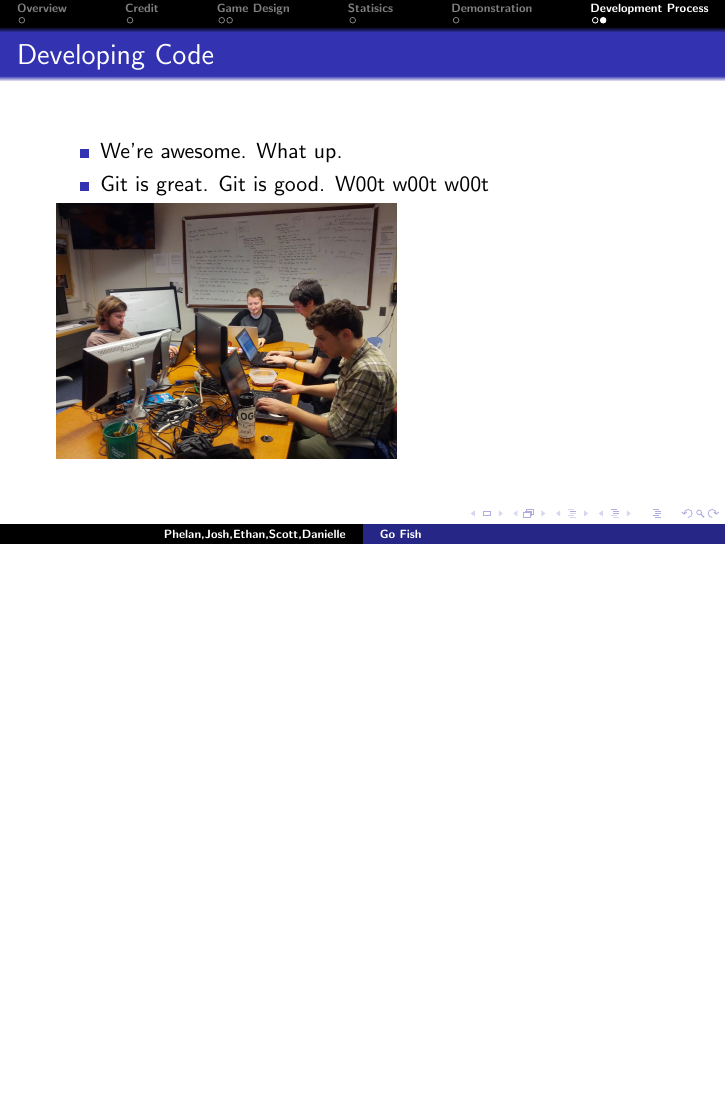
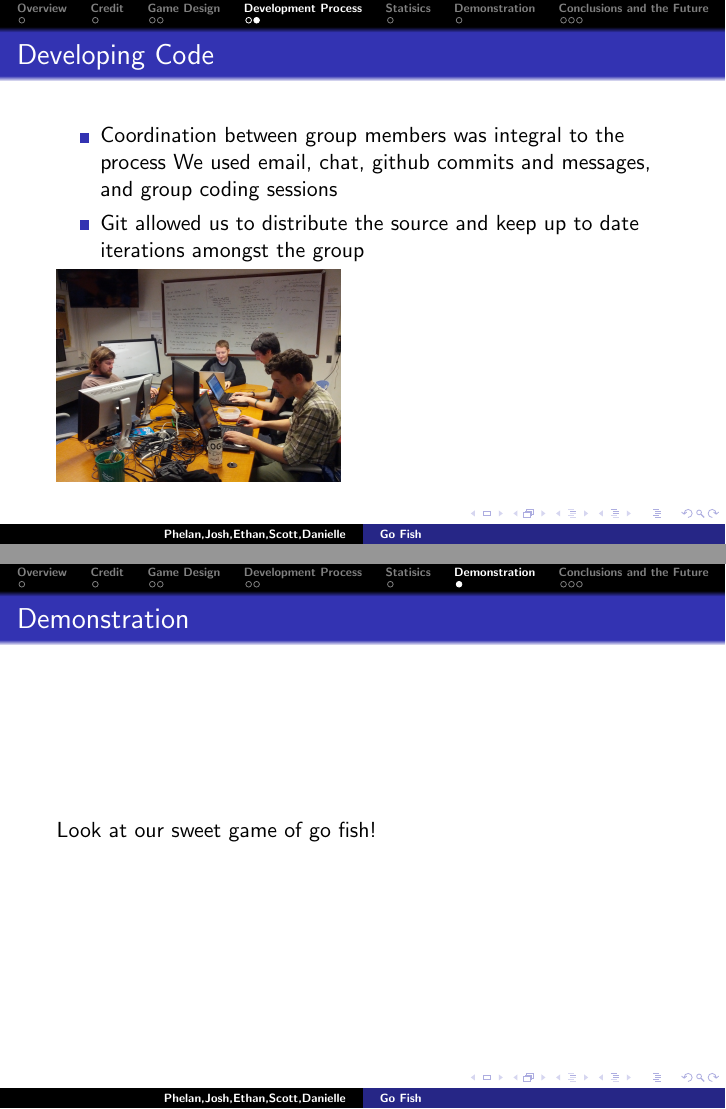
Before and after one commit to the-hobbes/softwareEngineeringProject1, LaTeX slides (Presentation/GoFishPresentation.tex): page 20 of 20 before the commit and pages 19 and 21 of 24 after it, the two joined at a grey line, the shorter picture padded with empty space. Compiled offline with pdfLaTeX.

Commit message:
updated presentation with Phelan

```diff
--- a/Presentation/GoFishPresentation.tex
+++ b/Presentation/GoFishPresentation.tex
@@ -32,9 +32,10 @@
 \begin{itemize}
 \item<1>Credits
 \item<2>High Level Game Design
+\item<3>Development Process
 \item<4>Statistics
 \item<5>Game Demonstration
-\item<6>Development Process
+\item<6>Conclusions and the Future
 \end{itemize}
 
 \end{frame}
@@ -113,3 +102,5 @@
 \end{frame}
 
 \begin{frame}{Developing Code}
+	\only<1>{
+		\begin{itemize}
@@ -115,0 +110,13 @@
+		\end{itemize}
+	}
+
+	\only<2>{
+		\begin{itemize}
+			\item Coordination between group members was integral to the process
+			\subitem We used email, chat, github commits and messages, and group coding sessions
+			\item Git allowed us to distribute the source and keep up to date iterations amongst the group
+		\end{itemize}
+	}
+
+	\includegraphics[width=5cm]{coding.jpg}
+\end{frame}
@@ -116,3 +132,14 @@
+\section{Demonstration}
+
+\begin{frame}{Demonstration}
+Look at our sweet game of go fish!
+\end{frame}
+
+\section{Conclusions and the Future}
+
+\begin{frame}{What worked?}
+
 	\begin{itemize}
-		\item We're awesome. What up.
-		\item Git is great. Git is good. W00t w00t w00t
+		\item Planning Ahead
+		\item Using Git for code coordination
+		\item Group coding sessions
@@ -119,3 +149,2 @@
 	\end{itemize}
 
-	\includegraphics[width=6cm]{coding.jpg}
```
Also changed, not shown: Presentation/GoFishPresentation.tex (49 more changed lines).
